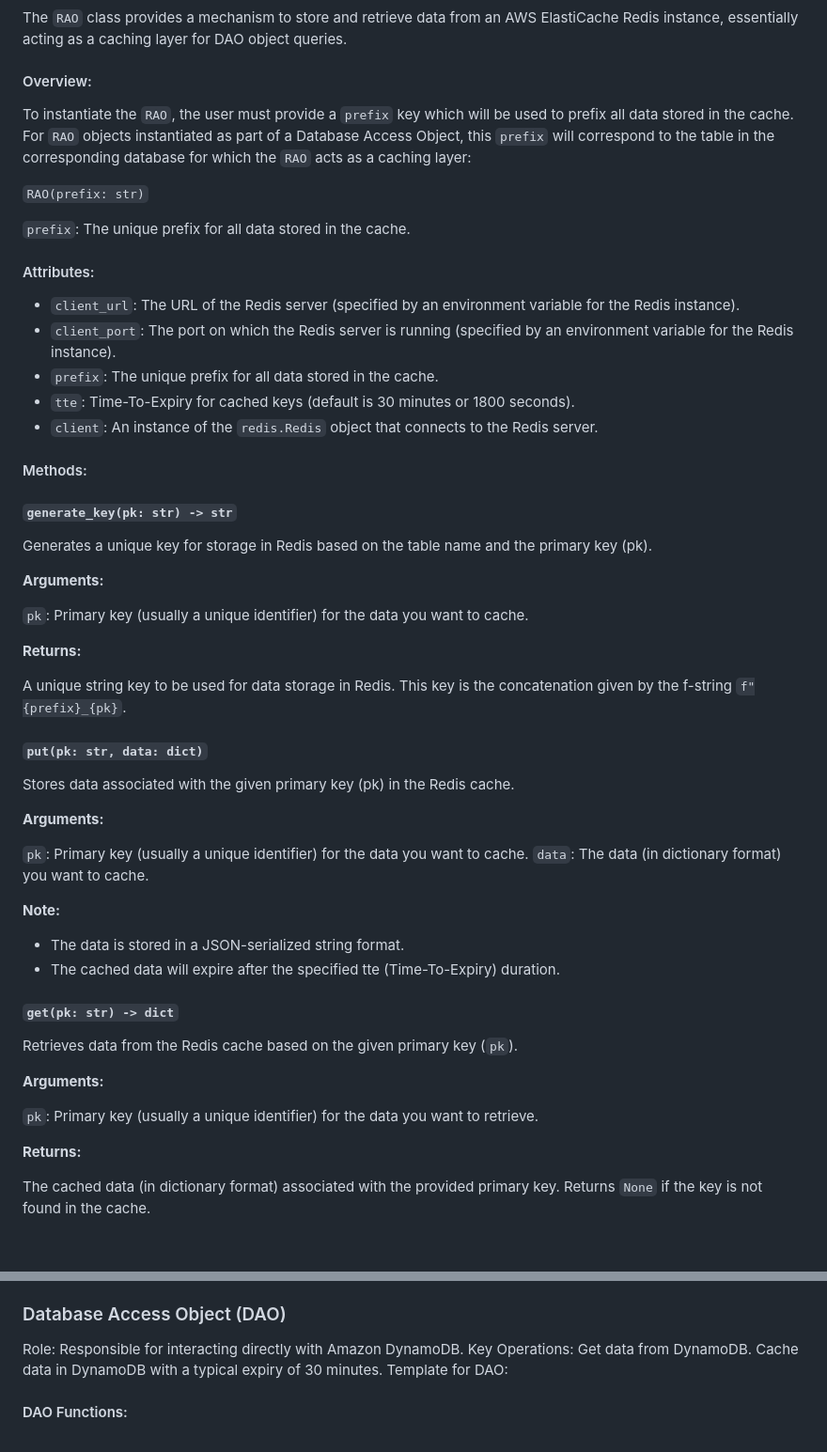
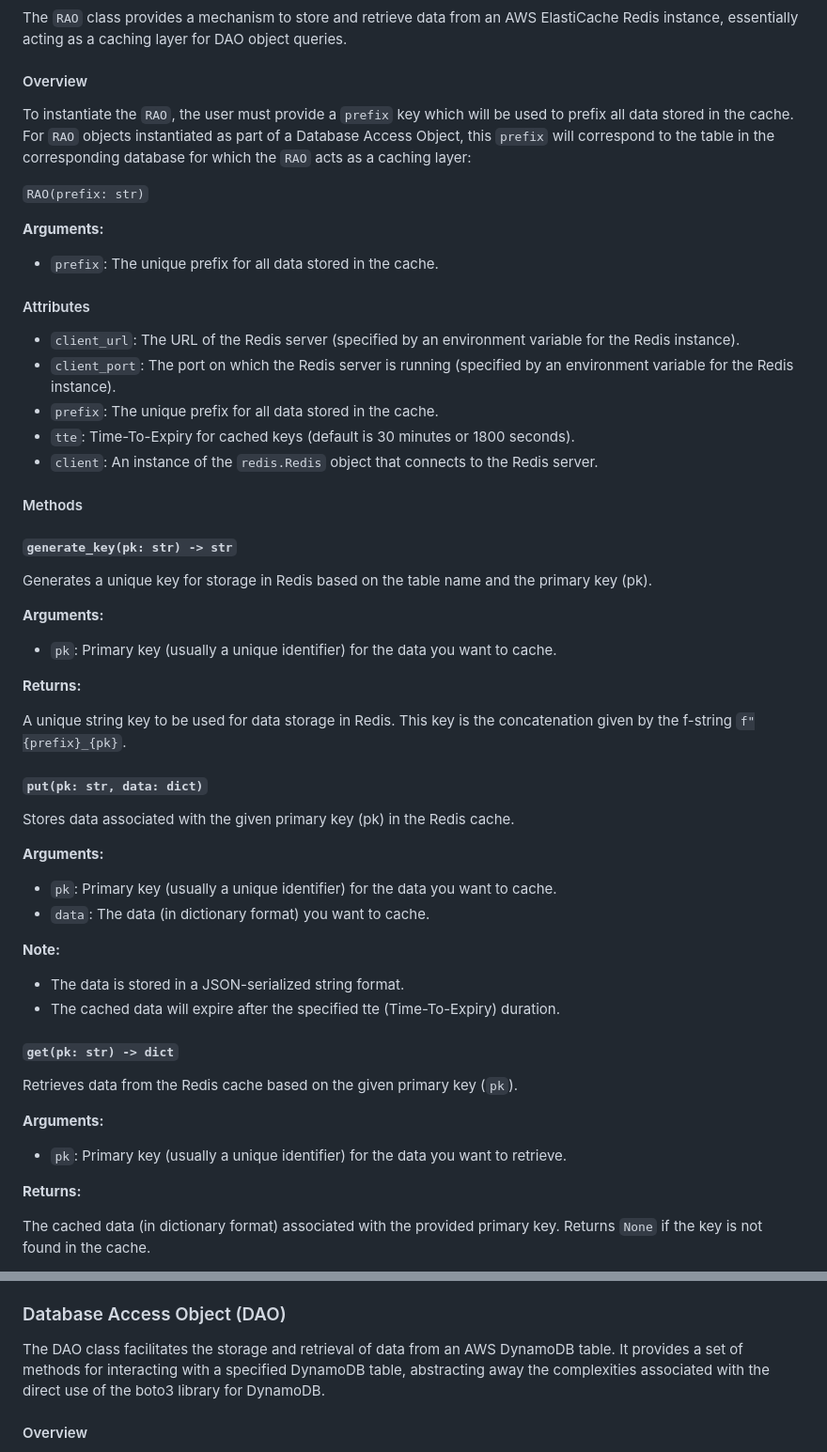
Before and after one commit to epitt92/rug-api, a Markdown page: API.md, 2 parts joined by grey strips. Shown: that part at 94% size. Drawn GitHub-style; blank space fills up the shorter version.

````diff
--- a/API.md
+++ b/API.md
@@ -92,15 +99,17 @@ In an attempt to reduce the amount of concurrently open connections and increase
 ### Redis Access Object (RAO)
 The `RAO` class provides a mechanism to store and retrieve data from an AWS ElastiCache Redis instance, essentially acting as a caching layer for DAO object queries.
 
-#### Overview:
+#### Overview
 
 To instantiate the `RAO`, the user must provide a `prefix` key which will be used to prefix all data stored in the cache. For `RAO` objects instantiated as part of a Database Access Object, this `prefix` will correspond to the table in the corresponding database for which the `RAO` acts as a caching layer:
 
 ```RAO(prefix: str)```
 
-`prefix`: The unique prefix for all data stored in the cache.
+**Arguments:**
 
-#### Attributes:
+- `prefix`: The unique prefix for all data stored in the cache.
+
+#### Attributes
 
 - `client_url`: The URL of the Redis server (specified by an environment variable for the Redis instance).
 - `client_port`: The port on which the Redis server is running (specified by an environment variable for the Redis instance).
@@ -108,7 +117,7 @@ To instantiate the `RAO`, the user must provide a `prefix` key which will be use
 - `tte`: Time-To-Expiry for cached keys (default is 30 minutes or 1800 seconds).
 - `client`: An instance of the `redis.Redis` object that connects to the Redis server.
 
-#### Methods:
+#### Methods
 
 ##### `generate_key(pk: str) -> str`
 
@@ -116,7 +125,7 @@ Generates a unique key for storage in Redis based on the table name and the prim
 
 **Arguments:**
 
-`pk`: Primary key (usually a unique identifier) for the data you want to cache.
+- `pk`: Primary key (usually a unique identifier) for the data you want to cache.
 
 **Returns:**
 
@@ -127,8 +136,8 @@ Stores data associated with the given primary key (pk) in the Redis cache.
 
 **Arguments:**
 
-`pk`: Primary key (usually a unique identifier) for the data you want to cache.
-`data`: The data (in dictionary format) you want to cache.
+- `pk`: Primary key (usually a unique identifier) for the data you want to cache.
+- `data`: The data (in dictionary format) you want to cache.
 
 **Note:**
 
@@ -140,7 +149,7 @@ Retrieves data from the Redis cache based on the given primary key (`pk`).
 
 **Arguments:**
 
-`pk`: Primary key (usually a unique identifier) for the data you want to retrieve.
+- `pk`: Primary key (usually a unique identifier) for the data you want to retrieve.
 
 **Returns:**
 
@@ -153,11 +162,7 @@ Returns `None` if the key is not found in the cache.
 - This object has `redis` and `json` modules as dependencies, and these should be imported prior to instantiating the `RAO`.
 
 ### Database Access Object (DAO)
-Role: Responsible for interacting directly with Amazon DynamoDB.
-Key Operations:
-Get data from DynamoDB.
-Cache data in DynamoDB with a typical expiry of 30 minutes.
-Template for DAO:
+The DAO class facilitates the storage and retrieval of data from an AWS DynamoDB table. It provides a set of methods for interacting with a specified DynamoDB table, abstracting away the complexities associated with the direct use of the boto3 library for DynamoDB.
 
-#### DAO Functions:
+#### Overview
 
````
Also changed, not shown: other parts of API.md (+93 -9 lines).
